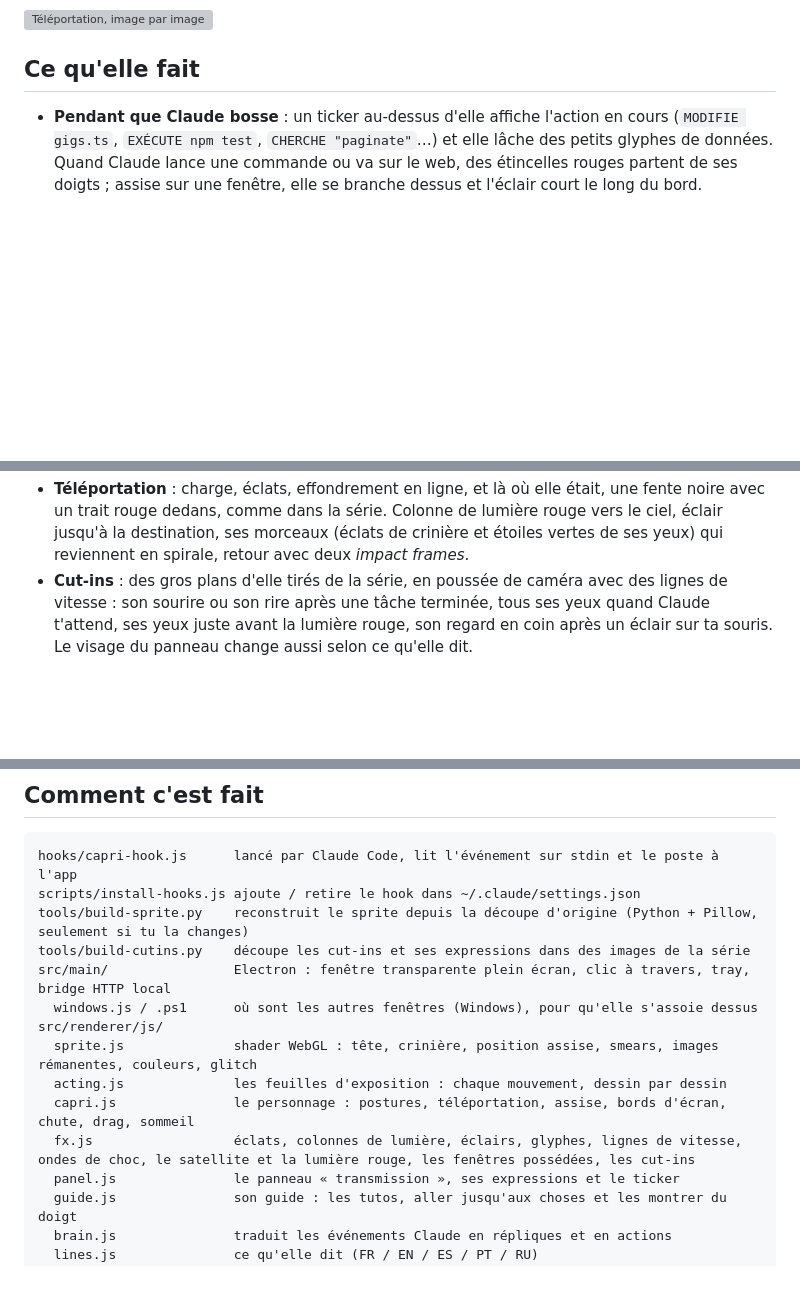
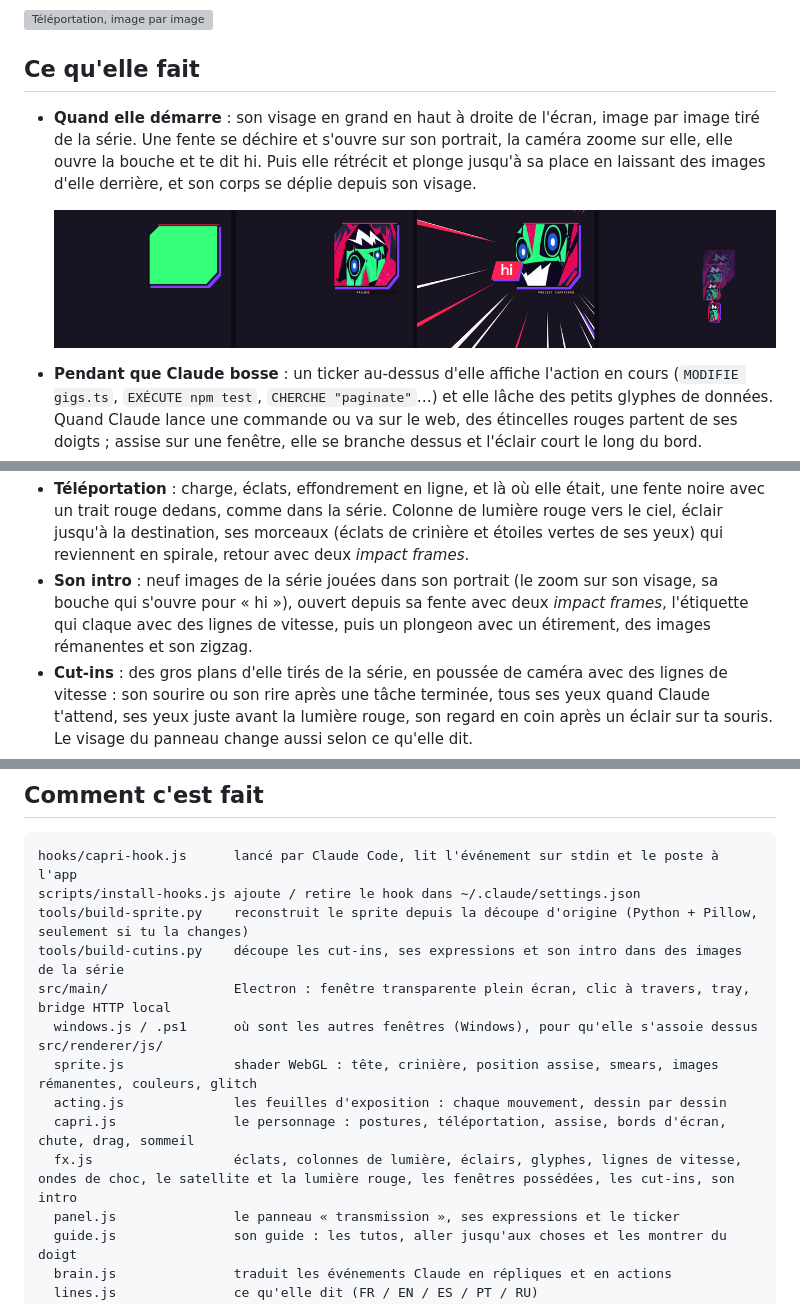
Before and after one commit to 0rop/capri-desktop, a Markdown page: README.fr.md, 3 parts joined by grey strips. Drawn GitHub-style; pictures changed too: docs/intro.png (added); blank space fills up the shorter version; grey boxes are pictures that could not be loaded.

Commit message:
Her intro: her face big in the corner says hi, then dives down into her body

```diff
--- a/README.fr.md
+++ b/README.fr.md
@@ -11,6 +11,12 @@ vient te chercher quand Claude attend ta permission et part en vrille quand la t
 ![Téléportation, image par image](docs/teleport.png)
 
 ## Ce qu'elle fait
+
+- **Quand elle démarre** : son visage en grand en haut à droite de l'écran, image par image tiré de la série. Une
+  fente se déchire et s'ouvre sur son portrait, la caméra zoome sur elle, elle ouvre la bouche et te dit hi. Puis elle
+  rétrécit et plonge jusqu'à sa place en laissant des images d'elle derrière, et son corps se déplie depuis son visage.
+
+  ![Son intro : la fente qui s'ouvre, son visage, « hi », le plongeon](docs/intro.png)
 
 - **Pendant que Claude bosse** : un ticker au-dessus d'elle affiche l'action en cours
   (`MODIFIE gigs.ts`, `EXÉCUTE npm test`, `CHERCHE "paginate"`…) et elle lâche des petits glyphes de données.
@@ -269,6 +275,9 @@ Le but : qu'on ait l'impression qu'elle sort de l'anime, pas d'un widget.
 - **Téléportation** : charge, éclats, effondrement en ligne, et là où elle était, une fente noire avec un trait rouge
   dedans, comme dans la série. Colonne de lumière rouge vers le ciel, éclair jusqu'à la destination, ses morceaux
   (éclats de crinière et étoiles vertes de ses yeux) qui reviennent en spirale, retour avec deux *impact frames*.
+- **Son intro** : neuf images de la série jouées dans son portrait (le zoom sur son visage, sa bouche qui s'ouvre
+  pour « hi »), ouvert depuis sa fente avec deux *impact frames*, l'étiquette qui claque avec des lignes de vitesse,
+  puis un plongeon avec un étirement, des images rémanentes et son zigzag.
 - **Cut-ins** : des gros plans d'elle tirés de la série, en poussée de caméra avec des lignes de vitesse : son sourire
   ou son rire après une tâche terminée, tous ses yeux quand Claude t'attend, ses yeux juste avant la lumière rouge,
   son regard en coin après un éclair sur ta souris. Le visage du panneau change aussi selon ce qu'elle dit.
@@ -285,14 +294,14 @@ Si Windows est réglé sur « Afficher les animations : non », elle se contente
 hooks/capri-hook.js      lancé par Claude Code, lit l'événement sur stdin et le poste à l'app
 scripts/install-hooks.js ajoute / retire le hook dans ~/.claude/settings.json
 tools/build-sprite.py    reconstruit le sprite depuis la découpe d'origine (Python + Pillow, seulement si tu la changes)
-tools/build-cutins.py    découpe les cut-ins et ses expressions dans des images de la série
+tools/build-cutins.py    découpe les cut-ins, ses expressions et son intro dans des images de la série
 src/main/                Electron : fenêtre transparente plein écran, clic à travers, tray, bridge HTTP local
   windows.js / .ps1      où sont les autres fenêtres (Windows), pour qu'elle s'assoie dessus
 src/renderer/js/
   sprite.js              shader WebGL : tête, crinière, position assise, smears, images rémanentes, couleurs, glitch
   acting.js              les feuilles d'exposition : chaque mouvement, dessin par dessin
   capri.js               le personnage : postures, téléportation, assise, bords d'écran, chute, drag, sommeil
-  fx.js                  éclats, colonnes de lumière, éclairs, glyphes, lignes de vitesse, ondes de choc, le satellite et la lumière rouge, les fenêtres possédées, les cut-ins
+  fx.js                  éclats, colonnes de lumière, éclairs, glyphes, lignes de vitesse, ondes de choc, le satellite et la lumière rouge, les fenêtres possédées, les cut-ins, son intro
   panel.js               le panneau « transmission », ses expressions et le ticker
   guide.js               son guide : les tutos, aller jusqu'aux choses et les montrer du doigt
   brain.js               traduit les événements Claude en répliques et en actions
```
Also changed, not shown: README.md (+11 -2 lines), 5 other files.
